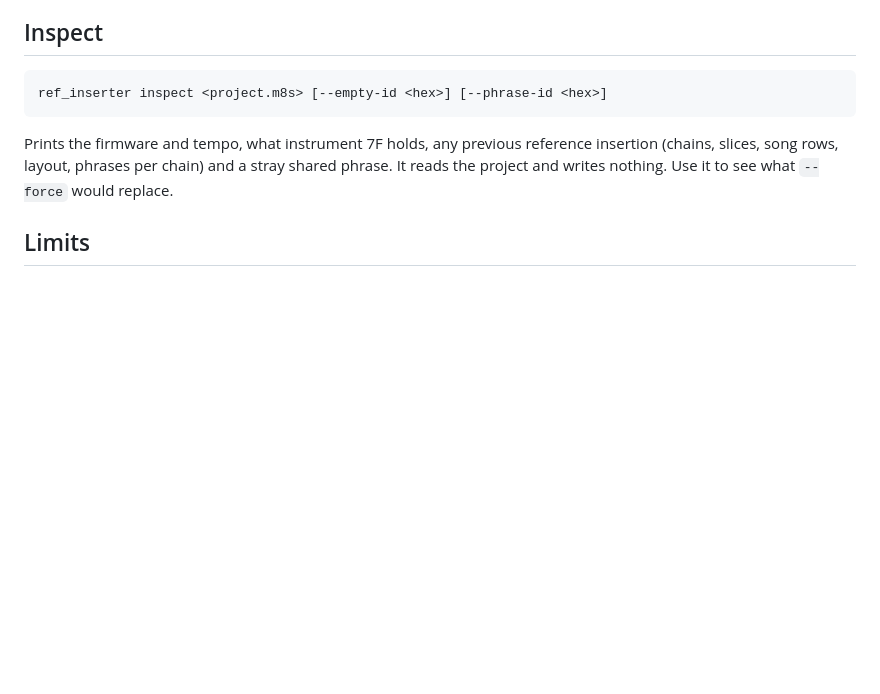
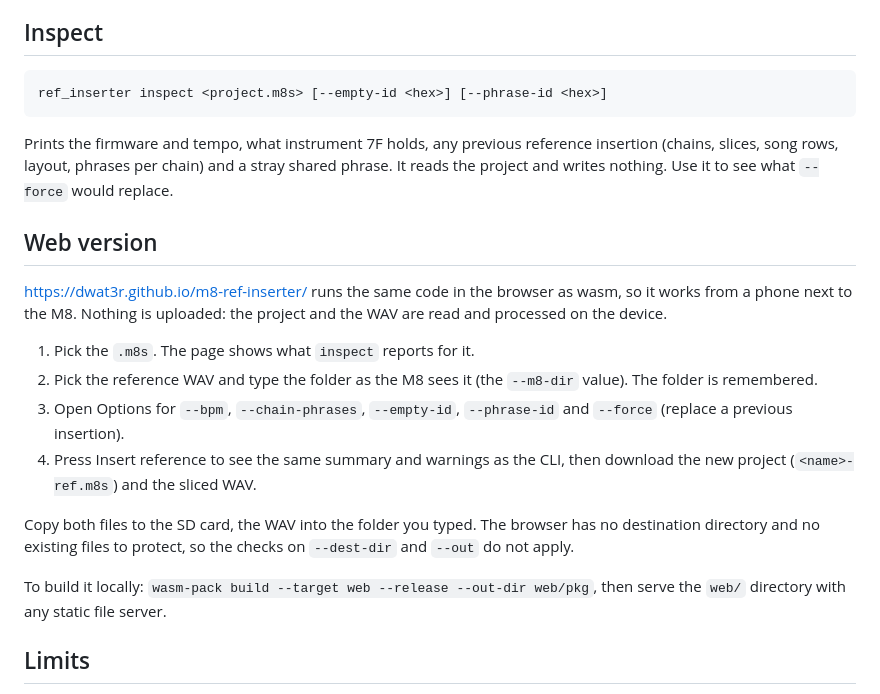
Before and after one commit to dwat3r/m8-ref-inserter, a Markdown page: README.md, the part around the change. Drawn GitHub-style; blank space fills up the shorter version.

Commit message:
Document the web version in the README and the plans
The README describes the Pages site, its flow and how to build it
locally. The original plan's status links the web version and the new
test count, and the wasm plan records that all tasks are done.

Co-Authored-By: Claude Sonnet 5.5 <noreply@anthropic.com>

```diff
--- a/README.md
+++ b/README.md
@@ -46,6 +46,19 @@ ref_inserter inspect <project.m8s> [--empty-id <hex>] [--phrase-id <hex>]
 
 Prints the firmware and tempo, what instrument 7F holds, any previous reference insertion (chains, slices, song rows, layout, phrases per chain) and a stray shared phrase. It reads the project and writes nothing. Use it to see what `--force` would replace.
 
+## Web version
+
+https://dwat3r.github.io/m8-ref-inserter/ runs the same code in the browser as wasm, so it works from a phone next to the M8. Nothing is uploaded: the project and the WAV are read and processed on the device.
+
+1. Pick the `.m8s`. The page shows what `inspect` reports for it.
+2. Pick the reference WAV and type the folder as the M8 sees it (the `--m8-dir` value). The folder is remembered.
+3. Open Options for `--bpm`, `--chain-phrases`, `--empty-id`, `--phrase-id` and `--force` (replace a previous insertion).
+4. Press Insert reference to see the same summary and warnings as the CLI, then download the new project (`<name>-ref.m8s`) and the sliced WAV.
+
+Copy both files to the SD card, the WAV into the folder you typed. The browser has no destination directory and no existing files to protect, so the checks on `--dest-dir` and `--out` do not apply.
+
+To build it locally: `wasm-pack build --target web --release --out-dir web/pkg`, then serve the `web/` directory with any static file server.
+
 ## Limits
 
 - FW 6.6 projects only.
```
Also changed, not shown: docs/ref-song-inserter-plan.md (+1 -1 lines), docs/wasm-web-ui-plan.md (+1 -1 lines).
